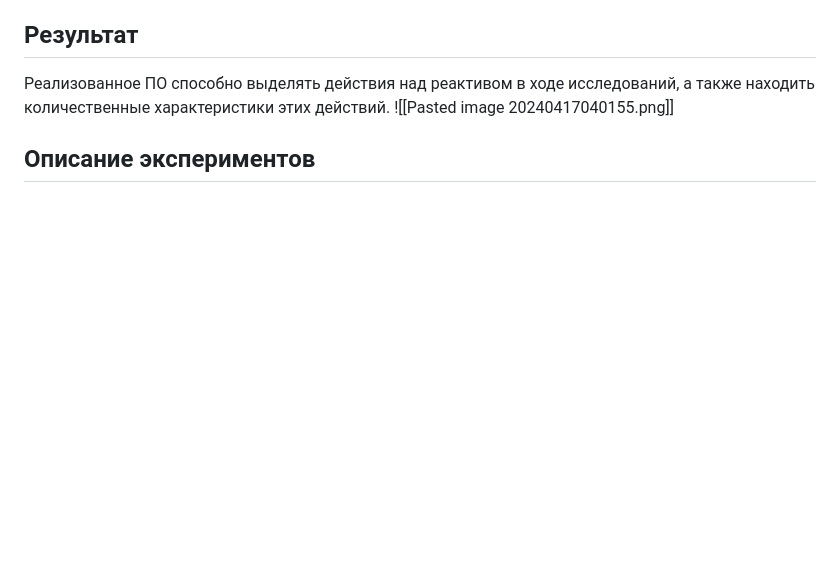
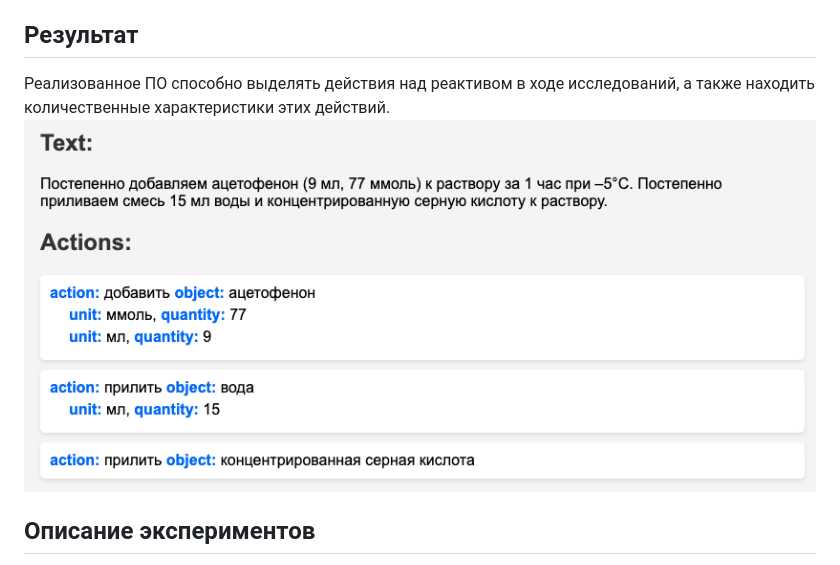
Before and after one commit to xlab-it/usages-detector, a Markdown page: ОТЧЕТ.md, the part around the change. Rendered like a GitHub page; pictures changed too: images/img_2.png (added); blank space fills up the shorter version.

Commit message:
added image to the report

```diff
--- a/ОТЧЕТ.md
+++ b/ОТЧЕТ.md
@@ -6,7 +6,7 @@
 Хотя не существует публично доступных исследований, решающих именно эту задачу, существует программное обеспечение, такое как chemdataextractor и [chemdataextractor2](https://github.com/CambridgeMolecularEngineering/chemdataextractor2.git), извлекающее информацию о реактивах из текста. Однако оно не применимо в данной проблеме, так как сосредоточено на анализе характеристик реактивов, а не на действиях, выполняемых с ними.
 ## Результат
 Реализованное ПО способно выделять действия над реактивом в ходе исследований, а также находить количественные характеристики этих действий.
-![[Pasted image 20240417040155.png]]
+![](images/img_2.png)
 
 ## Описание экспериментов
 - Проводилась серия экспериментов с текстами, в связи с чем были сформированы задачи на дальнейшее развитие проекта (см. `README.md` > `Что можно улучшить?`).
```
